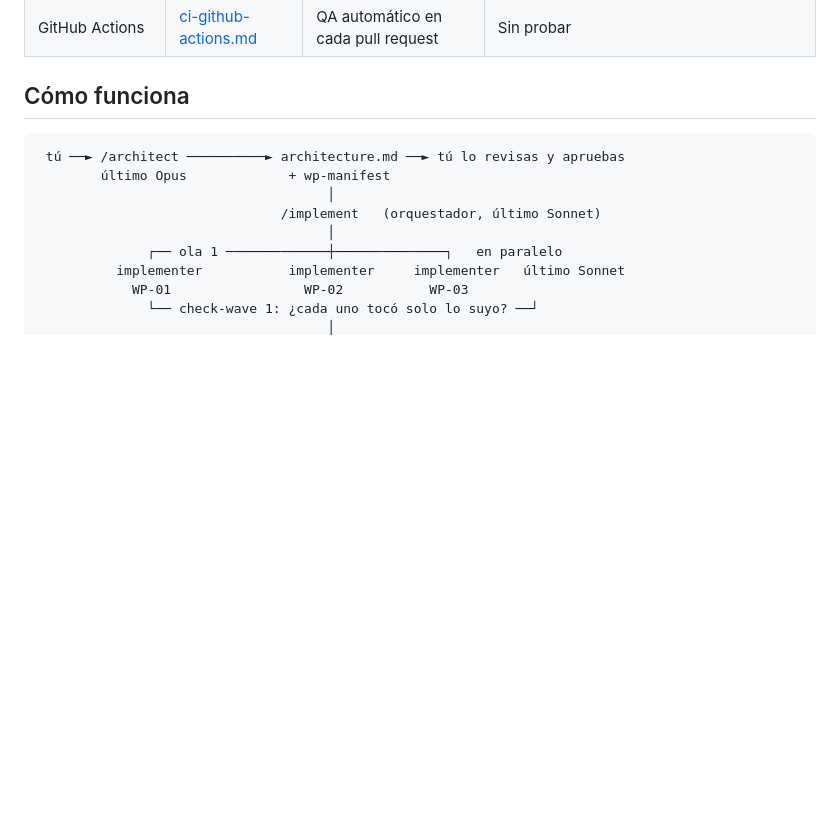
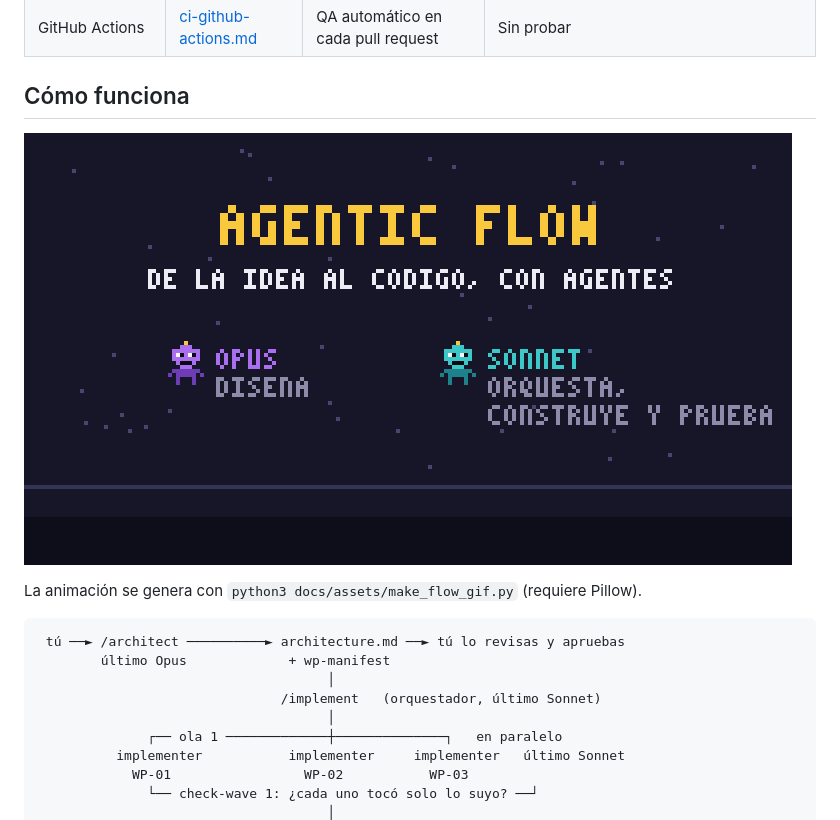
Before and after one commit to jagosar/agentic-flow, a Markdown page: docs/how-to/README.md, the part around the change. Drawn GitHub-style; pictures changed too: docs/assets/flow.gif (added); blank space fills up the shorter version.

````diff
--- a/docs/how-to/README.md
+++ b/docs/how-to/README.md
@@ -15,6 +15,10 @@
 | GitHub Actions | [ci-github-actions.md](ci-github-actions.md) | QA automático en cada pull request | Sin probar |
 
 ## Cómo funciona
+
+![El flow de principio a fin](../assets/flow.gif)
+
+La animación se genera con `python3 docs/assets/make_flow_gif.py` (requiere Pillow).
 
 ```
  tú ──► /architect ──────────► architecture.md ──► tú lo revisas y apruebas
````
Also changed, not shown: README.md (+4 -0 lines), 1 other file.
